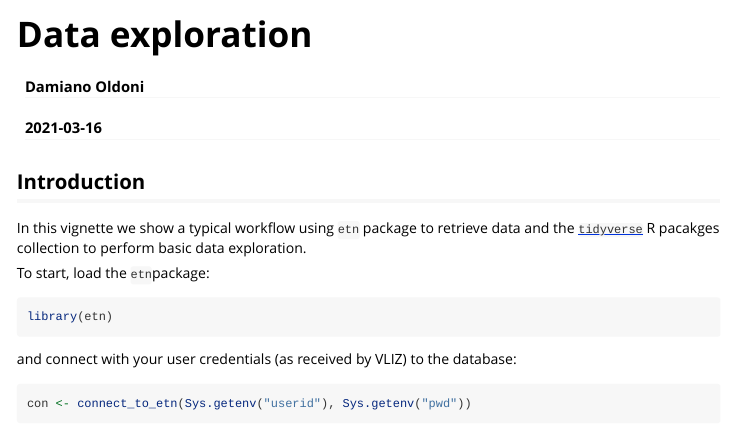
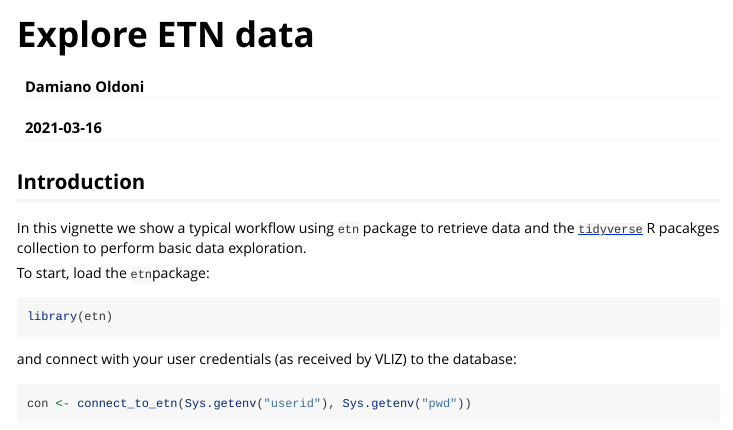
Before and after one commit to inbo/etn, an R Markdown document (vignettes/data_exploration.Rmd): the page in a window 1100 px wide, from its top. Rendered offline with R 4.5, knitr and Pandoc, with nearby package versions; some code elsewhere in the file could not run offline.

Commit message:
Set title equal to vignette index entry

```diff
--- a/vignettes/data_exploration.Rmd
+++ b/vignettes/data_exploration.Rmd
@@ -1,5 +1,5 @@
 ---
-title: "Data exploration"
+title: "Explore ETN data"
 author: "Damiano Oldoni"
 date: "`r Sys.Date()`"
 output: rmarkdown::html_vignette
```
